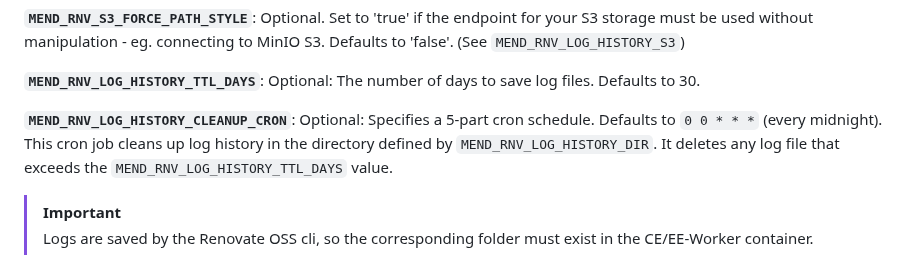
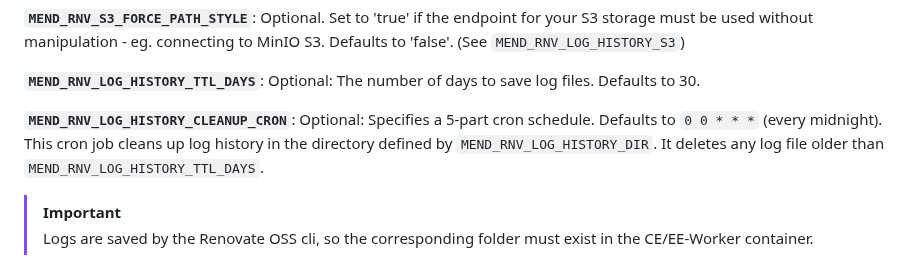
Before and after one commit to mend/renovate-ce-ee, a Markdown page: docs/configuration-options.md, the part around the change. GitHub-like rendering.

Commit message:
docs: tweaks to config options

```diff
--- a/docs/configuration-options.md
+++ b/docs/configuration-options.md
@@ -117,7 +117,7 @@ Uses standard AWS environment variables to establish connection. (Also see `MEND
 
 **`MEND_RNV_LOG_HISTORY_TTL_DAYS`**: Optional: The number of days to save log files. Defaults to 30.
 
-**`MEND_RNV_LOG_HISTORY_CLEANUP_CRON`**: Optional: Specifies a 5-part cron schedule. Defaults to `0 0 * * *` (every midnight). This cron job cleans up log history in the directory defined by `MEND_RNV_LOG_HISTORY_DIR`. It deletes any log file that exceeds the `MEND_RNV_LOG_HISTORY_TTL_DAYS` value.
+**`MEND_RNV_LOG_HISTORY_CLEANUP_CRON`**: Optional: Specifies a 5-part cron schedule. Defaults to `0 0 * * *` (every midnight). This cron job cleans up log history in the directory defined by `MEND_RNV_LOG_HISTORY_DIR`. It deletes any log file older than `MEND_RNV_LOG_HISTORY_TTL_DAYS`.
 
 > [!IMPORTANT]
 > Logs are saved by the Renovate OSS cli, so the corresponding folder must exist in the CE/EE-Worker container.
```
